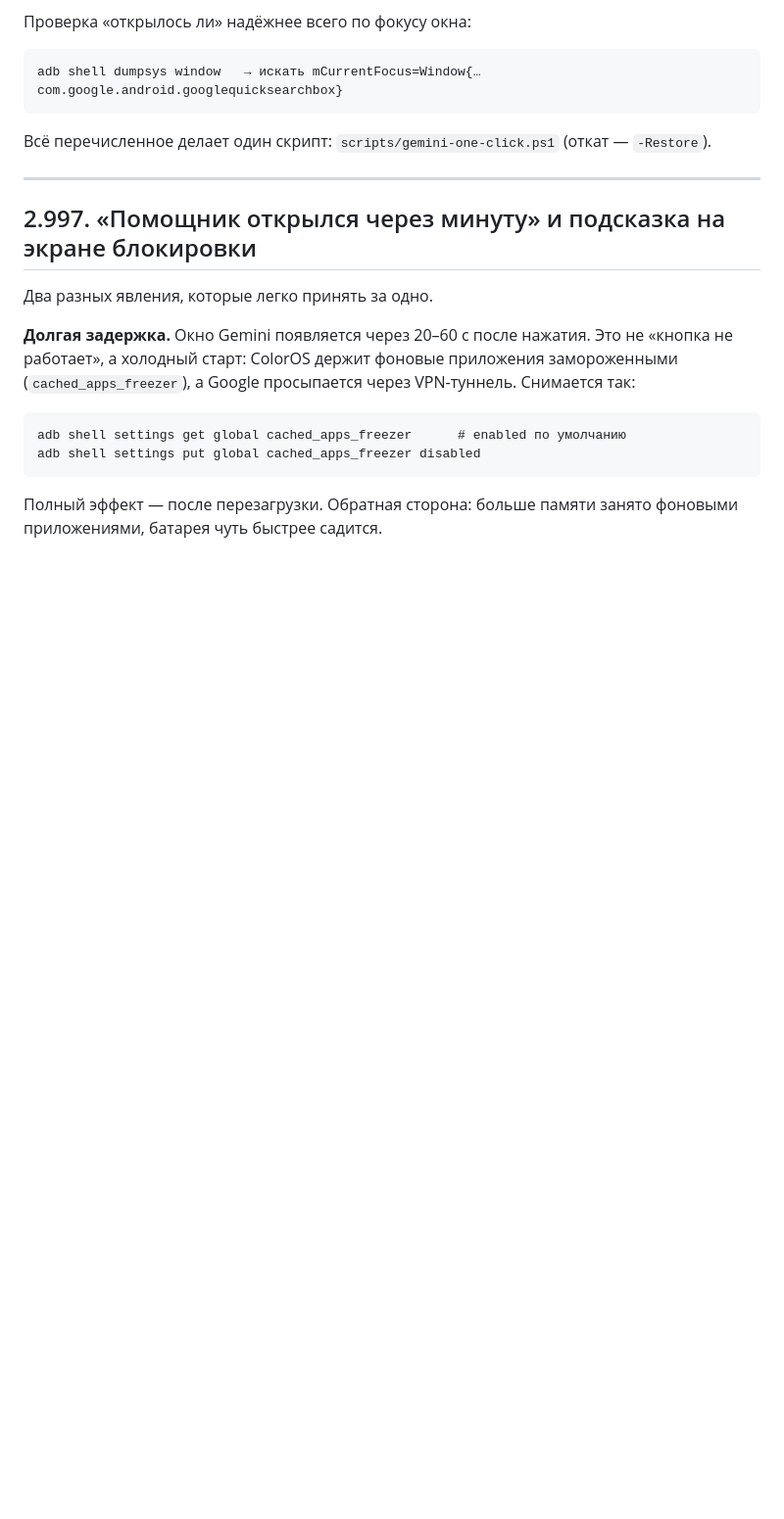
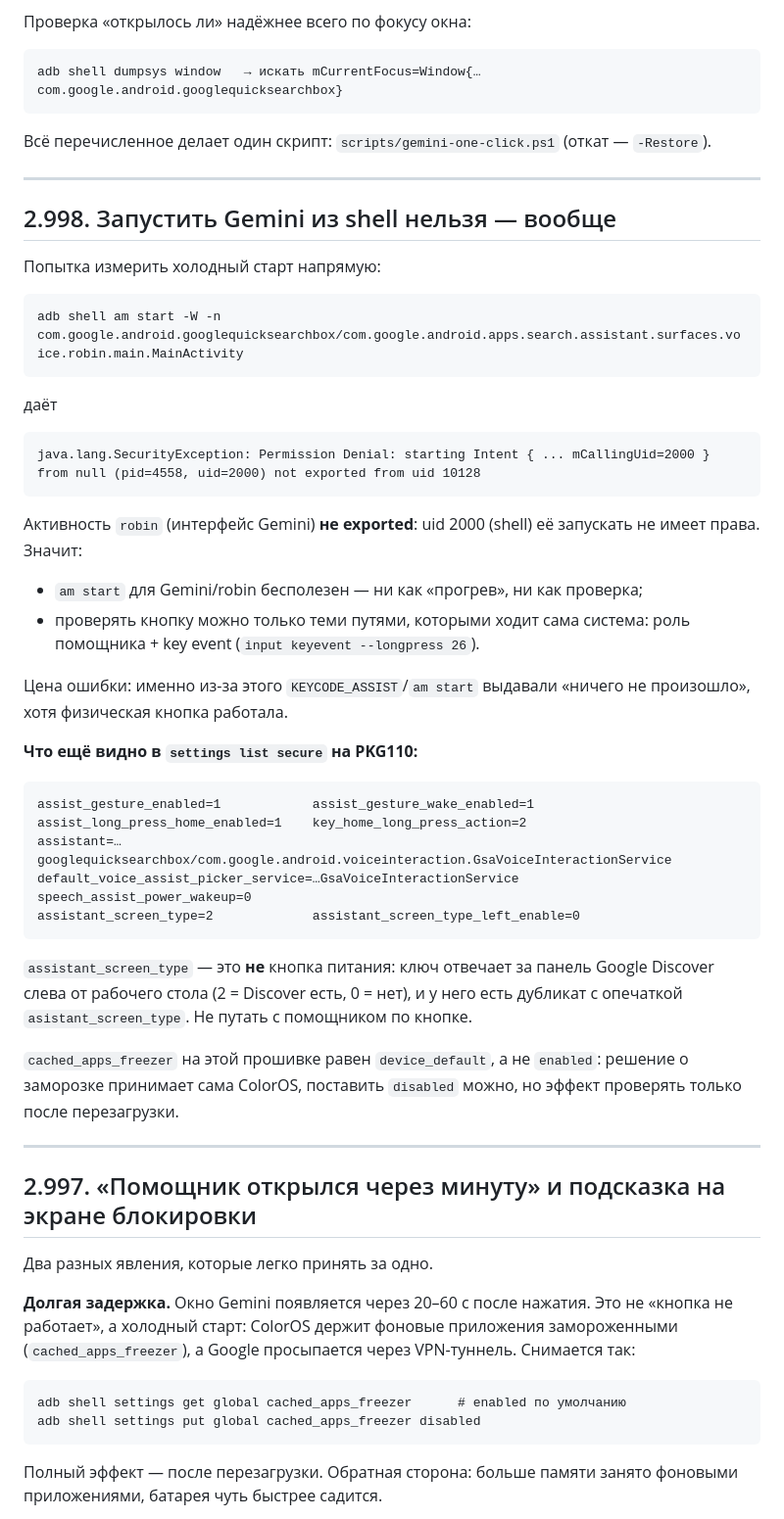
Before and after one commit to loschd22211/drag-5-voopoo, a Markdown page: docs/coloros-cn-notes.md, the part around the change. Shown at 98% size. Rendered like a GitHub page; blank space fills up the shorter version.

Commit message:
docs: из shell нельзя запустить активность Gemini (not exported)
- 2.998: am start …robin.main.MainActivity → SecurityException not exported,
  uid 2000. Значит измерять холодный старт и «прогревать» Gemini из shell
  невозможно, проверять кнопку можно только key event'ом.
- Там же разобрано, что assistant_screen_type — про Discover, а не про кнопку,
  и что cached_apps_freezer на PKG110 = device_default.
- README: строка про SecurityException.

Co-authored-by: arena-agent <297053741+arena-agent@users.noreply.github.com>

````diff
--- a/docs/coloros-cn-notes.md
+++ b/docs/coloros-cn-notes.md
@@ -484,6 +484,52 @@ adb shell dumpsys window   → искать mCurrentFocus=Window{… com.google.
 
 ---
 
+## 2.998. Запустить Gemini из shell нельзя — вообще
+
+Попытка измерить холодный старт напрямую:
+
+```
+adb shell am start -W -n com.google.android.googlequicksearchbox/com.google.android.apps.search.assistant.surfaces.voice.robin.main.MainActivity
+```
+
+даёт
+
+```
+java.lang.SecurityException: Permission Denial: starting Intent { ... mCallingUid=2000 }
+from null (pid=4558, uid=2000) not exported from uid 10128
+```
+
+Активность `robin` (интерфейс Gemini) **не exported**: uid 2000 (shell) её запускать не
+имеет права. Значит:
+
+* `am start` для Gemini/robin бесполезен — ни как «прогрев», ни как проверка;
+* проверять кнопку можно только теми путями, которыми ходит сама система:
+  роль помощника + key event (`input keyevent --longpress 26`).
+
+Цена ошибки: именно из-за этого `KEYCODE_ASSIST`/`am start` выдавали «ничего не
+произошло», хотя физическая кнопка работала.
+
+**Что ещё видно в `settings list secure` на PKG110:**
+
+```
+assist_gesture_enabled=1            assist_gesture_wake_enabled=1
+assist_long_press_home_enabled=1    key_home_long_press_action=2
+assistant=…googlequicksearchbox/com.google.android.voiceinteraction.GsaVoiceInteractionService
+default_voice_assist_picker_service=…GsaVoiceInteractionService
+speech_assist_power_wakeup=0
+assistant_screen_type=2             assistant_screen_type_left_enable=0
+```
+
+`assistant_screen_type` — это **не** кнопка питания: ключ отвечает за панель Google
+Discover слева от рабочего стола (2 = Discover есть, 0 = нет), и у него есть
+дубликат с опечаткой `asistant_screen_type`. Не путать с помощником по кнопке.
+
+`cached_apps_freezer` на этой прошивке равен `device_default`, а не `enabled`:
+решение о заморозке принимает сама ColorOS, поставить `disabled` можно, но эффект
+проверять только после перезагрузки.
+
+---
+
 ## 2.997. «Помощник открылся через минуту» и подсказка на экране блокировки
 
 Два разных явления, которые легко принять за одно.
````
Also changed, not shown: README.md (+1 -0 lines).
